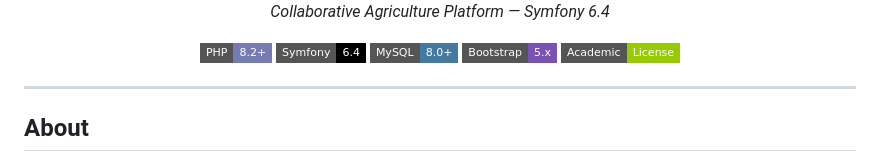
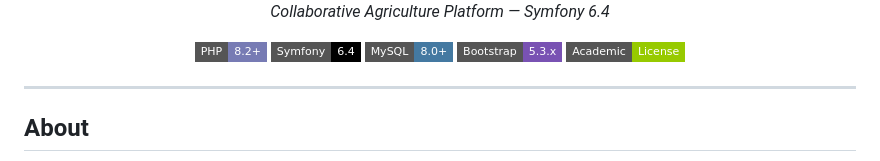
Before and after one commit to JasGLe/Esprit-PIDEV-3A25-2526-AgriLink, a Markdown page: README.md, the part around the change. Rendered like a GitHub page; badges without logos.

```diff
--- a/README.md
+++ b/README.md
@@ -8,7 +8,7 @@
 ![PHP](https://img.shields.io/badge/PHP-8.2+-777BB4?style=flat-square&logo=php&logoColor=white)
 ![Symfony](https://img.shields.io/badge/Symfony-6.4-000000?style=flat-square&logo=symfony&logoColor=white)
 ![MySQL](https://img.shields.io/badge/MySQL-8.0+-4479A1?style=flat-square&logo=mysql&logoColor=white)
-![Bootstrap 5](https://img.shields.io/badge/Bootstrap-5.x-7952B3?style=flat-square&logo=bootstrap&logoColor=white) ![License](https://img.shields.io/badge/Academic-License-green?style=flat-square)
+![Bootstrap 5](https://img.shields.io/badge/Bootstrap-5.3.x-7952B3?style=flat-square&logo=bootstrap&logoColor=white) ![License](https://img.shields.io/badge/Academic-License-green?style=flat-square)
 
 </div>
 
```
